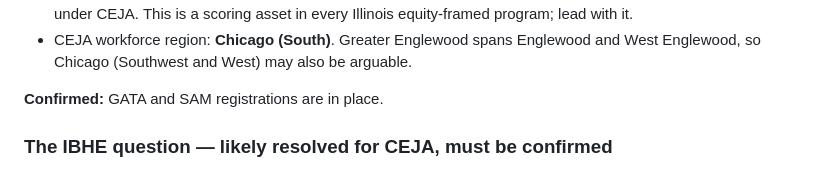
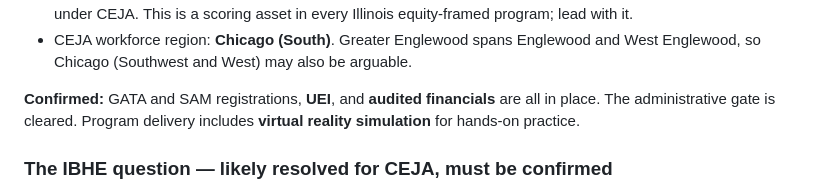
Before and after one commit to bestwurld23/bestwurld23, a Markdown page: CLAUDE.md, the part around one of its changes. GitHub-like rendering.

```diff
--- a/CLAUDE.md
+++ b/CLAUDE.md
@@ -48,7 +48,9 @@ to the Chamber Foundation unless the request clearly says otherwise.
 - CEJA workforce region: **Chicago (South)**. Greater Englewood spans Englewood
   and West Englewood, so Chicago (Southwest and West) may also be arguable.
 
-**Confirmed:** GATA and SAM registrations are in place.
+**Confirmed:** GATA and SAM registrations, **UEI**, and **audited financials**
+are all in place. The administrative gate is cleared. Program delivery includes
+**virtual reality simulation** for hands-on practice.
 
 ### The IBHE question — likely resolved for CEJA, must be confirmed
 **105 ILCS 426/30** (Private Business and Vocational Schools Act of 2012)
```
Also changed, not shown: other parts of CLAUDE.md (+22 -6 lines).
